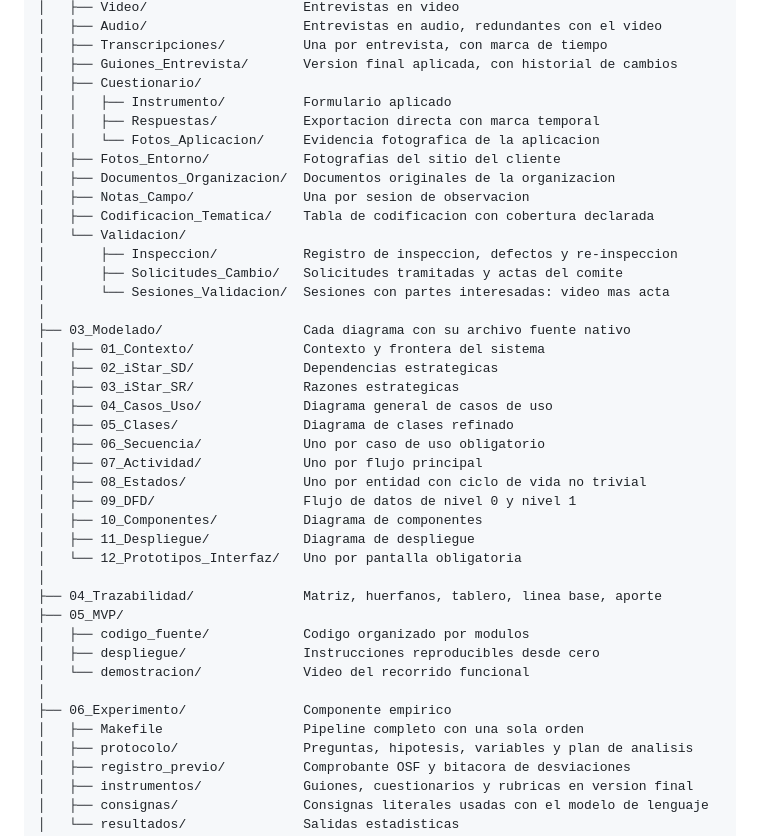
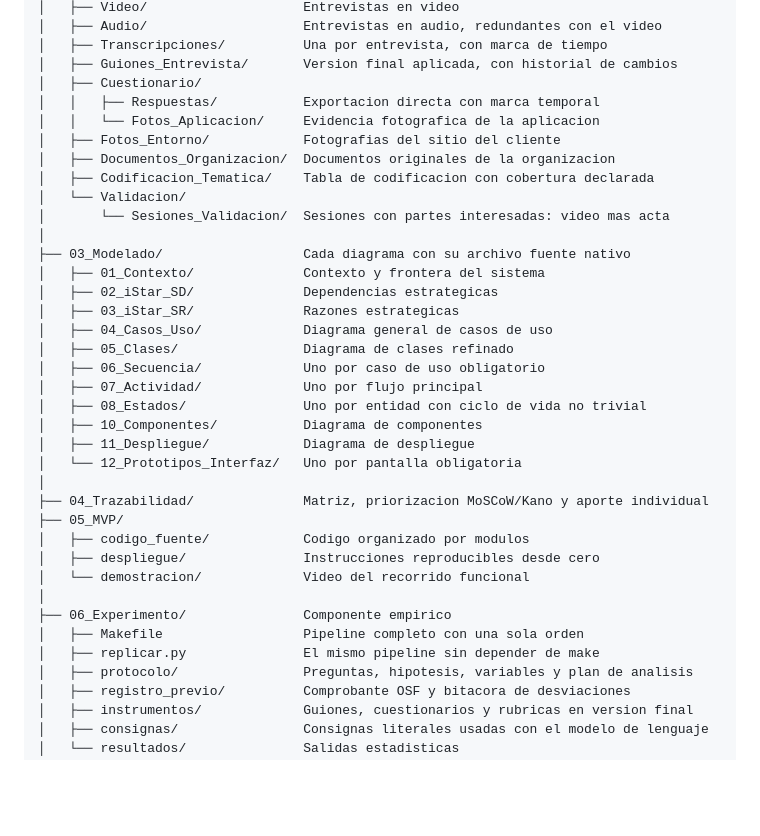
Before and after one commit to gsanchezc6-beep/SIGA_FGMMN_ISR401_AVANCE_2B, a Markdown page: README.md, the part around one of its changes. Rendered like a GitHub page; blank space fills up the shorter version.

```diff
--- a/README.md
+++ b/README.md
@@ -87,16 +87,12 @@ SIGA_FGMMN_ISR401_AVANCE_2B/
 │   ├── Transcripciones/          Una por entrevista, con marca de tiempo
 │   ├── Guiones_Entrevista/       Version final aplicada, con historial de cambios
 │   ├── Cuestionario/
-│   │   ├── Instrumento/          Formulario aplicado
 │   │   ├── Respuestas/           Exportacion directa con marca temporal
 │   │   └── Fotos_Aplicacion/     Evidencia fotografica de la aplicacion
 │   ├── Fotos_Entorno/            Fotografias del sitio del cliente
 │   ├── Documentos_Organizacion/  Documentos originales de la organizacion
-│   ├── Notas_Campo/              Una por sesion de observacion
 │   ├── Codificacion_Tematica/    Tabla de codificacion con cobertura declarada
 │   └── Validacion/
-│       ├── Inspeccion/           Registro de inspeccion, defectos y re-inspeccion
-│       ├── Solicitudes_Cambio/   Solicitudes tramitadas y actas del comite
 │       └── Sesiones_Validacion/  Sesiones con partes interesadas: video mas acta
 │
 ├── 03_Modelado/                  Cada diagrama con su archivo fuente nativo
@@ -108,12 +104,11 @@ SIGA_FGMMN_ISR401_AVANCE_2B/
 │   ├── 06_Secuencia/             Uno por caso de uso obligatorio
 │   ├── 07_Actividad/             Uno por flujo principal
 │   ├── 08_Estados/               Uno por entidad con ciclo de vida no trivial
-│   ├── 09_DFD/                   Flujo de datos de nivel 0 y nivel 1
 │   ├── 10_Componentes/           Diagrama de componentes
 │   ├── 11_Despliegue/            Diagrama de despliegue
 │   └── 12_Prototipos_Interfaz/   Uno por pantalla obligatoria
 │
-├── 04_Trazabilidad/              Matriz, huerfanos, tablero, linea base, aporte
+├── 04_Trazabilidad/              Matriz, priorizacion MoSCoW/Kano y aporte individual
 ├── 05_MVP/
 │   ├── codigo_fuente/            Codigo organizado por modulos
 │   ├── despliegue/               Instrucciones reproducibles desde cero
@@ -121,6 +116,7 @@ SIGA_FGMMN_ISR401_AVANCE_2B/
 │
 ├── 06_Experimento/               Componente empirico
 │   ├── Makefile                  Pipeline completo con una sola orden
+│   ├── replicar.py               El mismo pipeline sin depender de make
 │   ├── protocolo/                Preguntas, hipotesis, variables y plan de analisis
 │   ├── registro_previo/          Comprobante OSF y bitacora de desviaciones
 │   ├── instrumentos/             Guiones, cuestionarios y rubricas en version final
```
Also changed, not shown: other parts of README.md (+30 -2 lines).
